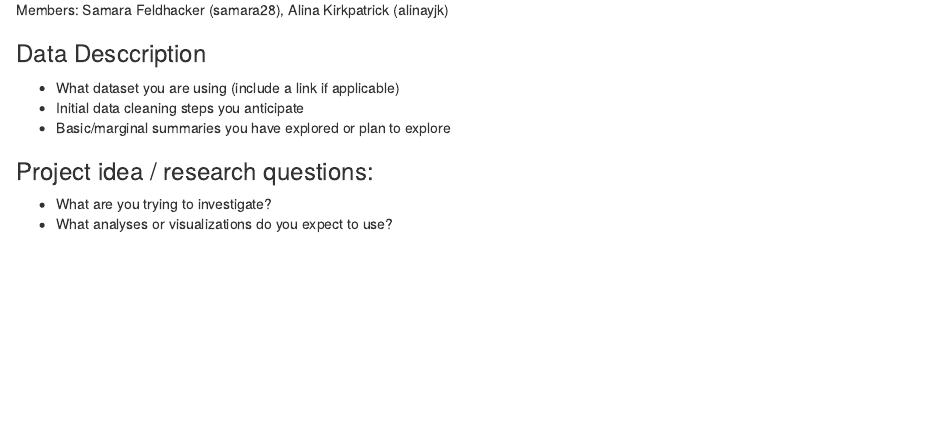
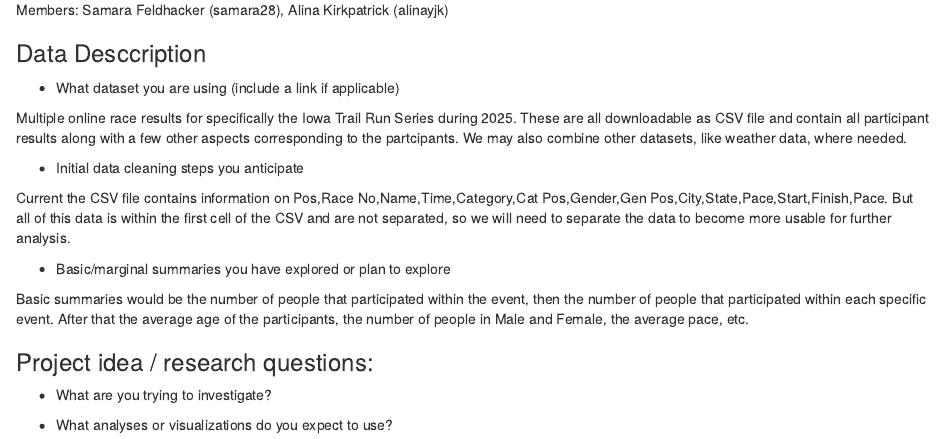
Before and after one commit to SamaraHacker/DS2020-Final-Project, an R Markdown document (Final-Project-Idea.Rmd): the page in a window 1100 px wide, from 130 px down. The pictures show the output file Final-Project-Idea.html that the author committed with the source, opened offline.

Commit message:
Added to data description section within the final-project-idea document.

```diff
--- a/Final-Project-Idea.Rmd
+++ b/Final-Project-Idea.Rmd
@@ -10,10 +10,19 @@ Members: Samara Feldhacker (samara28), Alina Kirkpatrick (alinayjk)
 ### Data Desccription
 
 - What dataset you are using (include a link if applicable)
+
+Multiple online race results for specifically the Iowa Trail Run Series during 2025. These are all downloadable as CSV file and contain all participant results along with a few other aspects corresponding to the partcipants. We may also combine other datasets, like weather data, where needed.
+
 - Initial data cleaning steps you anticipate
+
+Current the CSV file contains information on Pos,Race No,Name,Time,Category,Cat Pos,Gender,Gen Pos,City,State,Pace,Start,Finish,Pace. But all of this data is within the first cell of the CSV and are not separated, so we will need to separate the data to become more usable for further analysis.
+
 - Basic/marginal summaries you have explored or plan to explore
+
+Basic summaries would be the number of people that participated within the event, then the number of people that participated within each specific event. After that the average age of the participants, the number of people in Male and Female, the average pace, etc.
 
 
 ### Project idea / research questions:
 - What are you trying to investigate?
+
 - What analyses or visualizations do you expect to use?
```
Also changed, not shown: Final-Project-Idea.html.
